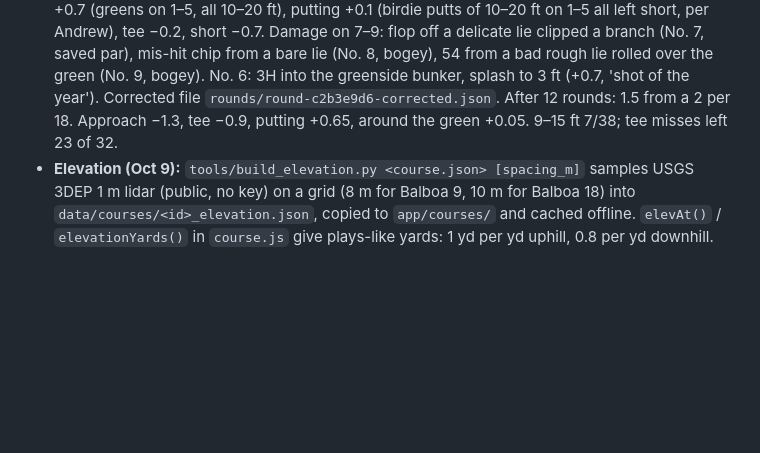
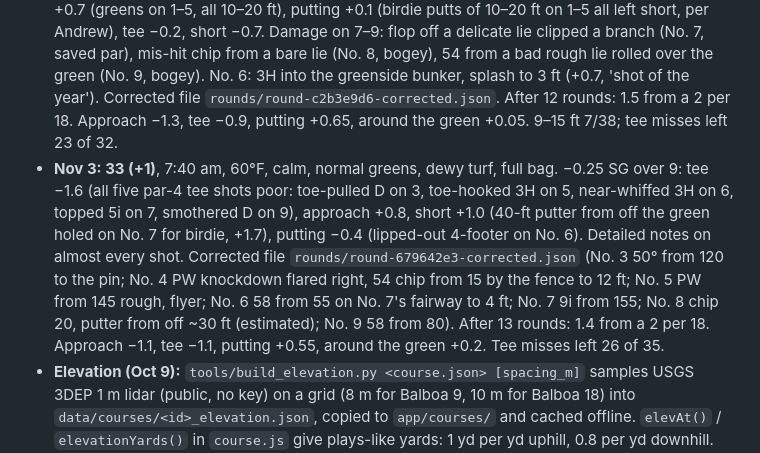
Before and after one commit to andrewjzappala/golf, a Markdown page: CLAUDE.md, the part around the change. Drawn GitHub-style; blank space fills up the shorter version.

Commit message:
Brief: Nov 3 round (33, +1) and thirteen-round status
Co-Authored-By: Claude Opus 5.5 <noreply@anthropic.com>

```diff
--- a/CLAUDE.md
+++ b/CLAUDE.md
@@ -181,6 +181,7 @@ The improvement section. Handicap moved out of the spotlight: GHIN has no public
 - **Oct 14: 33 (+1)**, the voice-recap test round (see Open tasks); −0.13 SG over 9. **Oct 21: 33 (+1)**, first round back with the **full bag**; normal greens, dry turf, 11–13 mph from the south. −0.06 SG over 9: putting +1.45 (made 10 ft on No. 2 and No. 8), approach −0.9, tee −0.6, short −0.1. Drove No. 7 with 5i (birdie). No. 6 bogey: chunked 50-yd pitch. Corrected file `rounds/round-e6196f21-corrected.json`: shot types fixed (8i/6i/5i logged as chips), No. 5 5i from 220 and the 40-ft putter from off the back counted as short game, No. 6 rebuilt from Andrew (pitch 50, chip 20), No. 9 logged after the round and rebuilt from notes (D left rough, 54 from 65). After 10 rounds: 2.0 from a 2 per 18. Approach −1.5, tee −1.1, putting +0.4, around the green +0.2. Patterns: 18 of 26 tee misses left; 9–15 ft 6/31.
 - **Oct 27: 32 (E)**, full bag, normal greens, dry turf. +1.0 SG over 9 (second-best): putting +1.75 (20-ft downhill par save on No. 5, 10-footer on No. 9), tee +0.35 (drove No. 6, two-putt birdie), approach −1.2 (chunked 58 from 70 on No. 5; 5i left on No. 7), short +0.1. No notes in the export; rebuilt from Andrew's answers in `rounds/round-25c93ff1-corrected.json`: No. 3 58° from 95 (approach logged from the green); No. 5 an extra shot inserted (58 from 70 chunked, 54 chip from 33, 20-ft putt holed, no tap-in); No. 8 6i (not 5i) into the front-right bunker; No. 9 54 from 115 short-left, 50 chip to 10 ft, putt made. After 11 rounds: 1.6 from a 2 per 18. Approach −1.5, tee −0.95, putting +0.7, around the green +0.2. Tee misses left 20 of 28; 9–15 ft 7/35.
 - **Oct 29: 33 (+1)**, 8:49 am, light wind, normal greens, dry turf, full bag. −0.1 SG over 9: approach +0.7 (greens on 1–5, all 10–20 ft), putting +0.1 (birdie putts of 10–20 ft on 1–5 all left short, per Andrew), tee −0.2, short −0.7. Damage on 7–9: flop off a delicate lie clipped a branch (No. 7, saved par), mis-hit chip from a bare lie (No. 8, bogey), 54 from a bad rough lie rolled over the green (No. 9, bogey). No. 6: 3H into the greenside bunker, splash to 3 ft (+0.7, 'shot of the year'). Corrected file `rounds/round-c2b3e9d6-corrected.json`. After 12 rounds: 1.5 from a 2 per 18. Approach −1.3, tee −0.9, putting +0.65, around the green +0.05. 9–15 ft 7/38; tee misses left 23 of 32.
+- **Nov 3: 33 (+1)**, 7:40 am, 60°F, calm, normal greens, dewy turf, full bag. −0.25 SG over 9: tee −1.6 (all five par-4 tee shots poor: toe-pulled D on 3, toe-hooked 3H on 5, near-whiffed 3H on 6, topped 5i on 7, smothered D on 9), approach +0.8, short +1.0 (40-ft putter from off the green holed on No. 7 for birdie, +1.7), putting −0.4 (lipped-out 4-footer on No. 6). Detailed notes on almost every shot. Corrected file `rounds/round-679642e3-corrected.json` (No. 3 50° from 120 to the pin; No. 4 PW knockdown flared right, 54 chip from 15 by the fence to 12 ft; No. 5 PW from 145 rough, flyer; No. 6 58 from 55 on No. 7's fairway to 4 ft; No. 7 9i from 155; No. 8 chip 20, putter from off ~30 ft (estimated); No. 9 58 from 80). After 13 rounds: 1.4 from a 2 per 18. Approach −1.1, tee −1.1, putting +0.55, around the green +0.2. Tee misses left 26 of 35.
 - **Elevation (Oct 9):** `tools/build_elevation.py <course.json> [spacing_m]` samples USGS 3DEP 1 m lidar (public, no key) on a grid (8 m for Balboa 9, 10 m for Balboa 18) into `data/courses/<id>_elevation.json`, copied to `app/courses/` and cached offline. `elevAt()` / `elevationYards()` in `course.js` give plays-like yards: 1 yd per yd uphill, 0.8 per yd downhill. The caddy applies it to approach targets and tee landing spots. The hole margin shows "↑ 9 ft to the green · plays +3". Balboa 9 checks against Andrew's knowledge: every green rises back to front; No. 4 is the steepest green (+2.9 ft) and plays +9 ft uphill; No. 5 +16 ft; No. 3 −17 ft.
 - **Borderline lies (Oct 9):** `detectLie(course, hole, pt, acc)` checks 8 points around the ball at about the GPS error (capped at 15 m). If the ball reads rough but a fairway or bunker is within reach, it returns `trusted: false` and the app asks "Lie for shot N? (GPS is borderline here)". Triggered by Oct 9, No. 5: the hybrid was in the fairway, but a ±10 m fix read rough.
 - **Flyer lie (Oct 9):** in the rough, a "Flyer lie" chip sets `shot.start.flyer`, also editable in the edit sheet. The caddy then adds 6% flight and 35% more distance spread on approaches, so it clubs down; e.g. 9i becomes AW from 150 in the rough on No. 3. Logged flyer shots let us measure his real flyer effect later.
```
